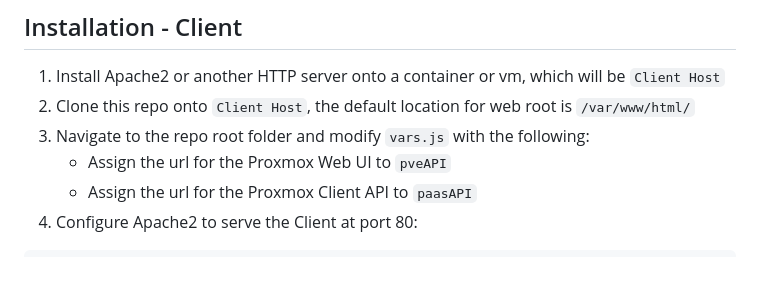
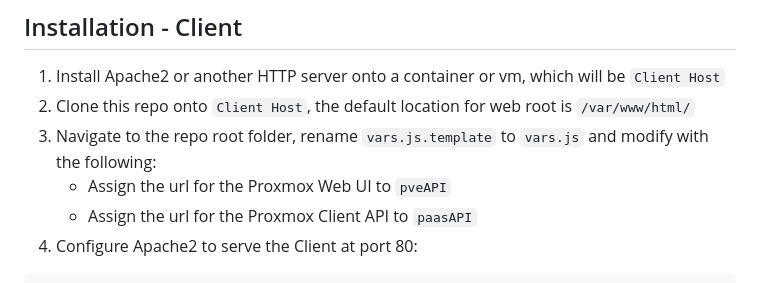
Before and after one commit to tronnet-gh/ProxmoxAAS-Dashboard, a Markdown page: README.md, the part around the change. Rendered like a GitHub page.

Commit message:
update README with new instructions

```diff
--- a/README.md
+++ b/README.md
@@ -21,7 +21,7 @@ The supported setup is to use a reverse proxy to serve both the original Proxmox
 ## Installation - Client
 1. Install Apache2 or another HTTP server onto a container or vm, which will be `Client Host`
 2. Clone this repo onto `Client Host`, the default location for web root is `/var/www/html/`
-3. Navigate to the repo root folder and modify `vars.js` with the following:
+3. Navigate to the repo root folder, rename `vars.js.template` to `vars.js` and modify with the following:
 	- Assign the url for the Proxmox Web UI to `pveAPI`
 	- Assign the url for the Proxmox Client API to `paasAPI`
 4. Configure Apache2 to serve the Client at port 80:
```
